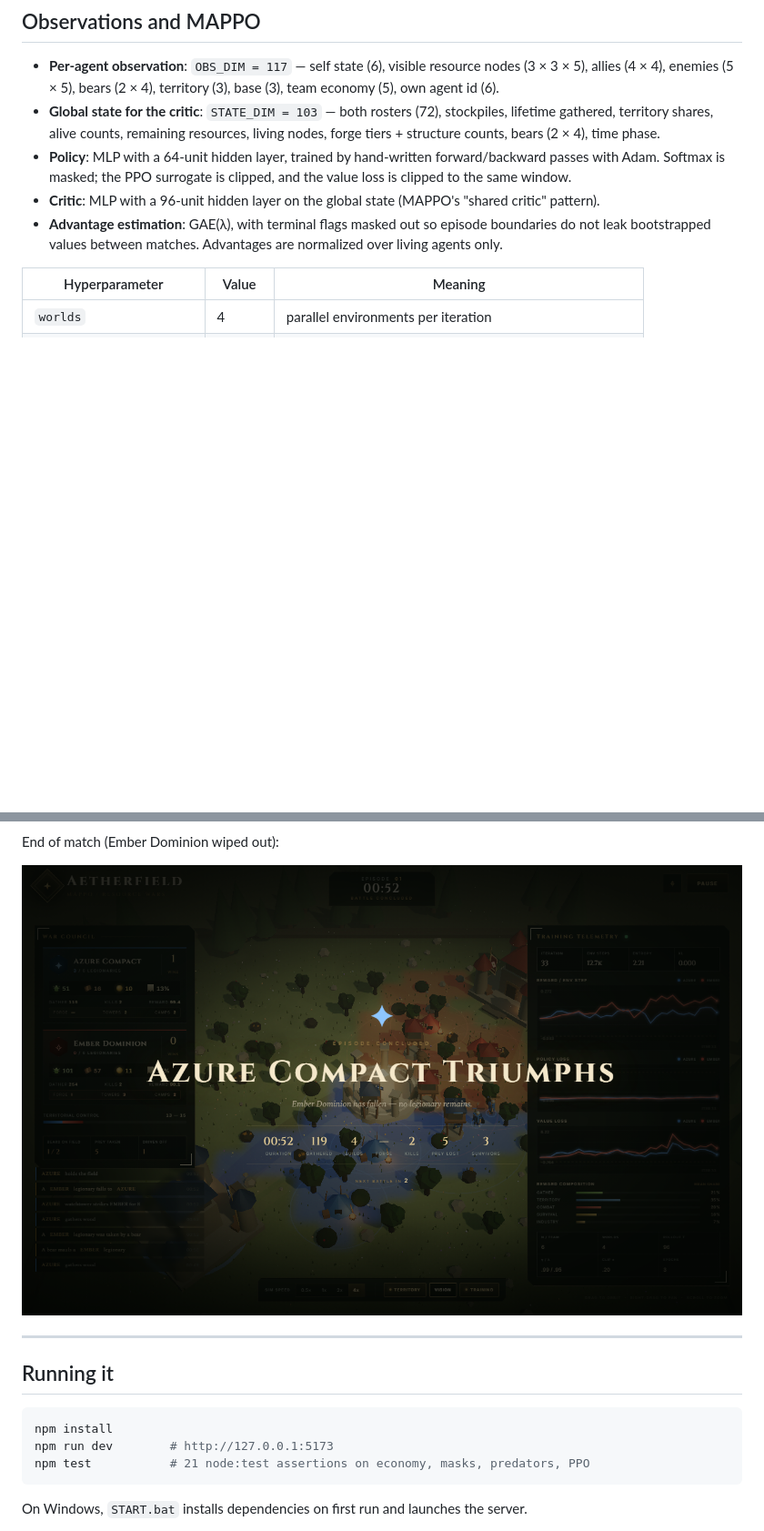
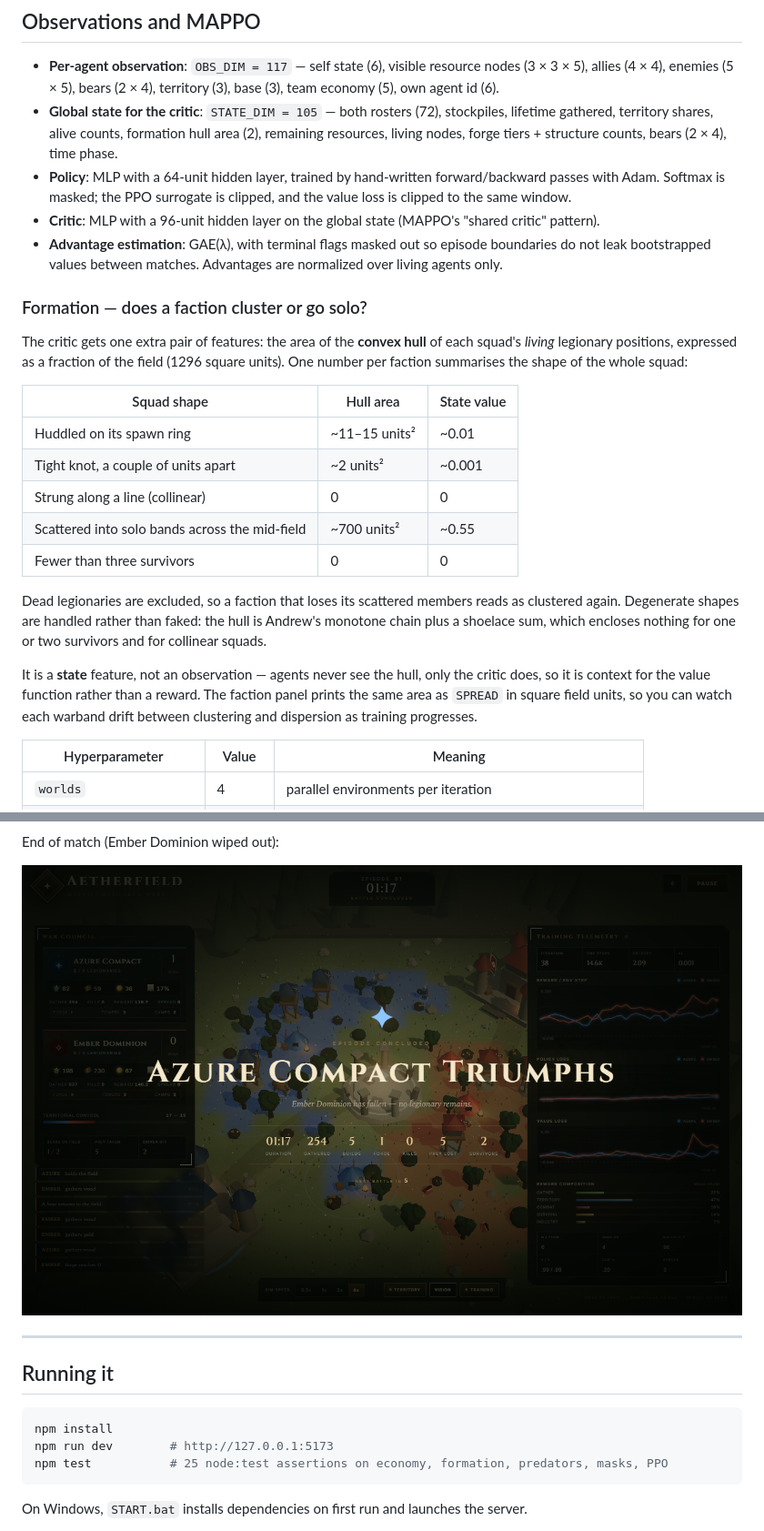
Before and after one commit to abanerjee84/FACTION-WAR-MAPPO, a Markdown page: README.md, 2 parts joined by grey strips. Shown at 91% size. GitHub-like rendering; pictures changed too: docs/assets/victory.png; blank space fills up the shorter version.

````diff
--- a/README.md
+++ b/README.md
@@ -144,15 +144,38 @@ either faction, and bear rewards land in the same combat bucket as faction kills
 
 - **Per-agent observation**: `OBS_DIM = 117` — self state (6), visible resource nodes (3 × 3 × 5),
   allies (4 × 4), enemies (5 × 5), bears (2 × 4), territory (3), base (3), team economy (5), own agent id (6).
-- **Global state for the critic**: `STATE_DIM = 103` — both rosters (72), stockpiles, lifetime gathered,
-  territory shares, alive counts, remaining resources, living nodes, forge tiers + structure counts,
-  bears (2 × 4), time phase.
+- **Global state for the critic**: `STATE_DIM = 105` — both rosters (72), stockpiles, lifetime gathered,
+  territory shares, alive counts, formation hull area (2), remaining resources, living nodes, forge
+  tiers + structure counts, bears (2 × 4), time phase.
 - **Policy**: MLP with a 64-unit hidden layer, trained by hand-written forward/backward passes with
   Adam. Softmax is masked; the PPO surrogate is clipped, and the value loss is clipped to the same
   window.
 - **Critic**: MLP with a 96-unit hidden layer on the global state (MAPPO's "shared critic" pattern).
 - **Advantage estimation**: GAE(λ), with terminal flags masked out so episode boundaries do not leak
   bootstrapped values between matches. Advantages are normalized over living agents only.
+
+### Formation — does a faction cluster or go solo?
+
+The critic gets one extra pair of features: the area of the **convex hull** of each squad's *living*
+legionary positions, expressed as a fraction of the field (1296 square units). One number per faction
+summarises the shape of the whole squad:
+
+| Squad shape | Hull area | State value |
+| --- | --- | --- |
+| Huddled on its spawn ring | ~11–15 units² | ~0.01 |
+| Tight knot, a couple of units apart | ~2 units² | ~0.001 |
+| Strung along a line (collinear) | 0 | 0 |
+| Scattered into solo bands across the mid-field | ~700 units² | ~0.55 |
+| Fewer than three survivors | 0 | 0 |
+
+Dead legionaries are excluded, so a faction that loses its scattered members reads as clustered again.
+Degenerate shapes are handled rather than faked: the hull is Andrew's monotone chain plus a shoelace
+sum, which encloses nothing for one or two survivors and for collinear squads.
+
+It is a **state** feature, not an observation — agents never see the hull, only the critic does, so it
+is context for the value function rather than a reward. The faction panel prints the same area as
+`SPREAD` in square field units, so you can watch each warband drift between clustering and dispersion
+as training progresses.
 
 | Hyperparameter | Value | Meaning |
 | --- | --- | --- |
@@ -208,7 +232,7 @@ End of match (Ember Dominion wiped out):
 ```bash
 npm install
 npm run dev        # http://127.0.0.1:5173
-npm test           # 21 node:test assertions on economy, masks, predators, PPO
+npm test           # 25 node:test assertions on economy, formation, predators, masks, PPO
 ```
 
 On Windows, `START.bat` installs dependencies on first run and launches the server.
````
Also changed, not shown: other parts of README.md (+6 -5 lines), docs/assets/closeup.png, docs/assets/council.png, docs/assets/telemetry.png, 8 other files.
